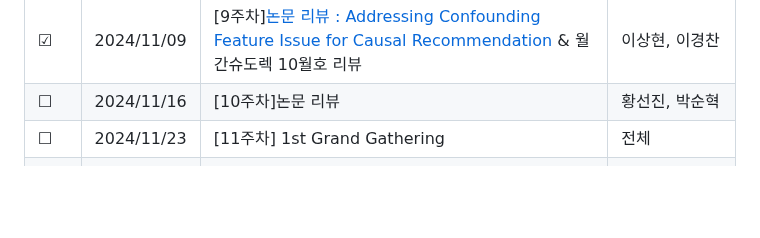
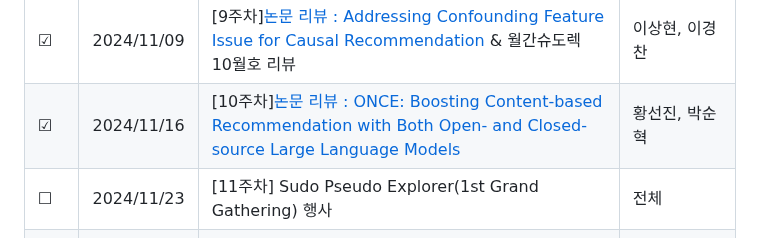
Before and after one commit to Pseudo-Lab/life-is-short-you-need-recommendation-system, a Markdown page: README.md, the part around the change. Rendered like a GitHub page; blank space fills up the shorter version.

```diff
--- a/README.md
+++ b/README.md
@@ -33,8 +33,8 @@
 |&#9745; | 2024/10/26 | [7주차][논문 리뷰 : Seven Failure Points When Engineering a Retrieval Augmented Generation System](https://github.com/Pseudo-Lab/life-is-short-you-need-recommendation-system/discussions/17)| 조경아, 남궁민상 |
 |&#9745; | 2024/11/02 | [8주차][논문 리뷰 : HalluMeasure: Fine-grained Hallucination Measurement Using Chain-of-Thought Reasoning](https://github.com/Pseudo-Lab/life-is-short-you-need-recommendation-system/discussions/18) | 남궁민상, 이상현 |
 |&#9745; | 2024/11/09 | [9주차][논문 리뷰 : Addressing Confounding Feature Issue for Causal Recommendation](https://github.com/Pseudo-Lab/life-is-short-you-need-recommendation-system/discussions/19) & 월간슈도렉 10월호 리뷰 | 이상현, 이경찬 |
-|&#9744; | 2024/11/16 | [10주차]논문 리뷰 | 황선진, 박순혁 |
-|&#9744; | 2024/11/23 | [11주차] 1st Grand Gathering | 전체 |
+|&#9745; | 2024/11/16 | [10주차][논문 리뷰 : ONCE: Boosting Content-based Recommendation with Both Open- and Closed-source Large Language Models](https://github.com/Pseudo-Lab/life-is-short-you-need-recommendation-system/discussions/21) | 황선진, 박순혁 |
+|&#9744; | 2024/11/23 | [11주차] Sudo Pseudo Explorer(1st Grand Gathering) 행사 | 전체 |
 |&#9744; | 2024/11/30 | [12주차]논문 리뷰 & 월간슈도렉 11월호 리뷰 | 김현우, 조경아 |
 |&#9744; | 2024/12/07 | [13주차]논문 구현 | 발표자1, 발표자2 |
 |&#9744; | 2024/12/14 | [14주차]논문 구현 | 발표자1, 발표자2 |
```
